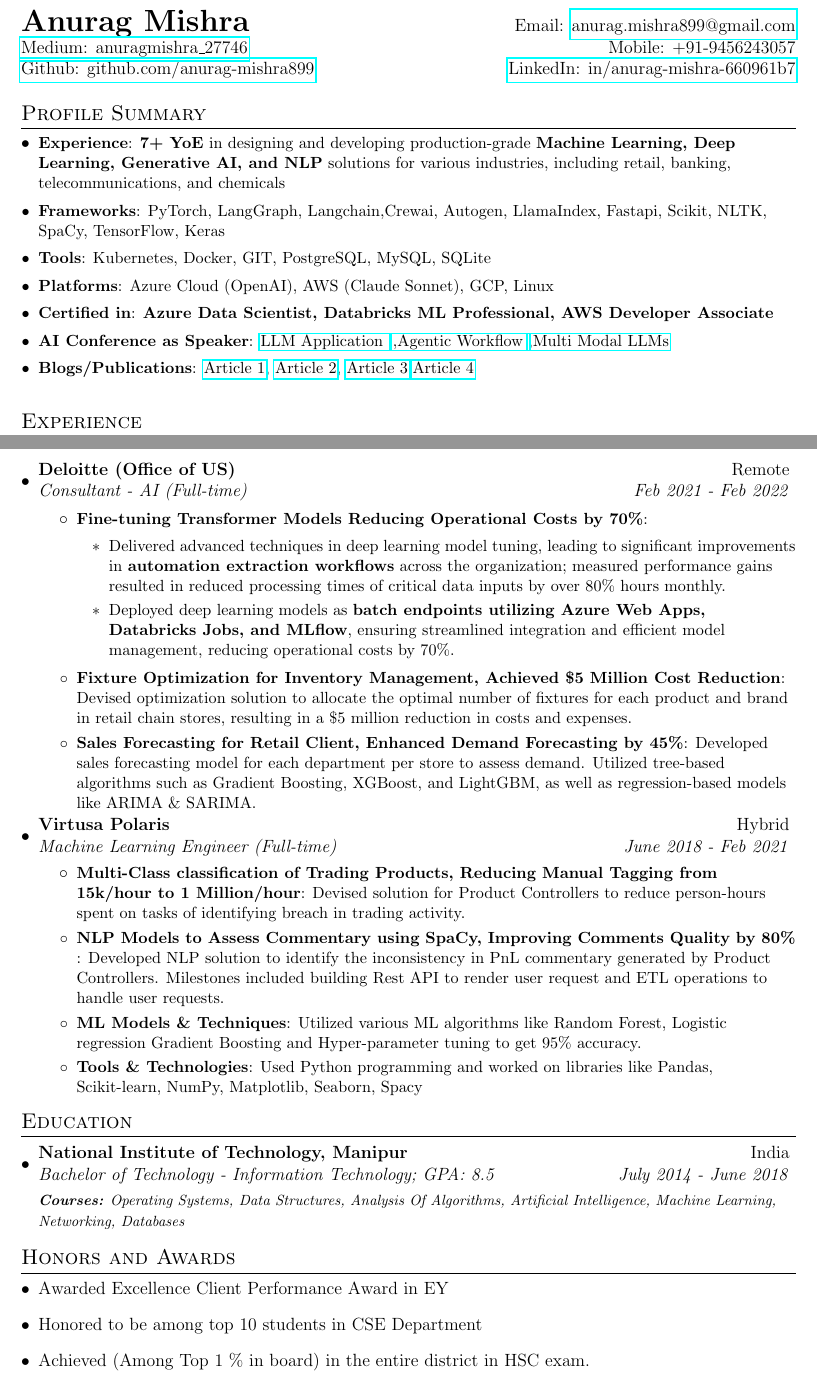
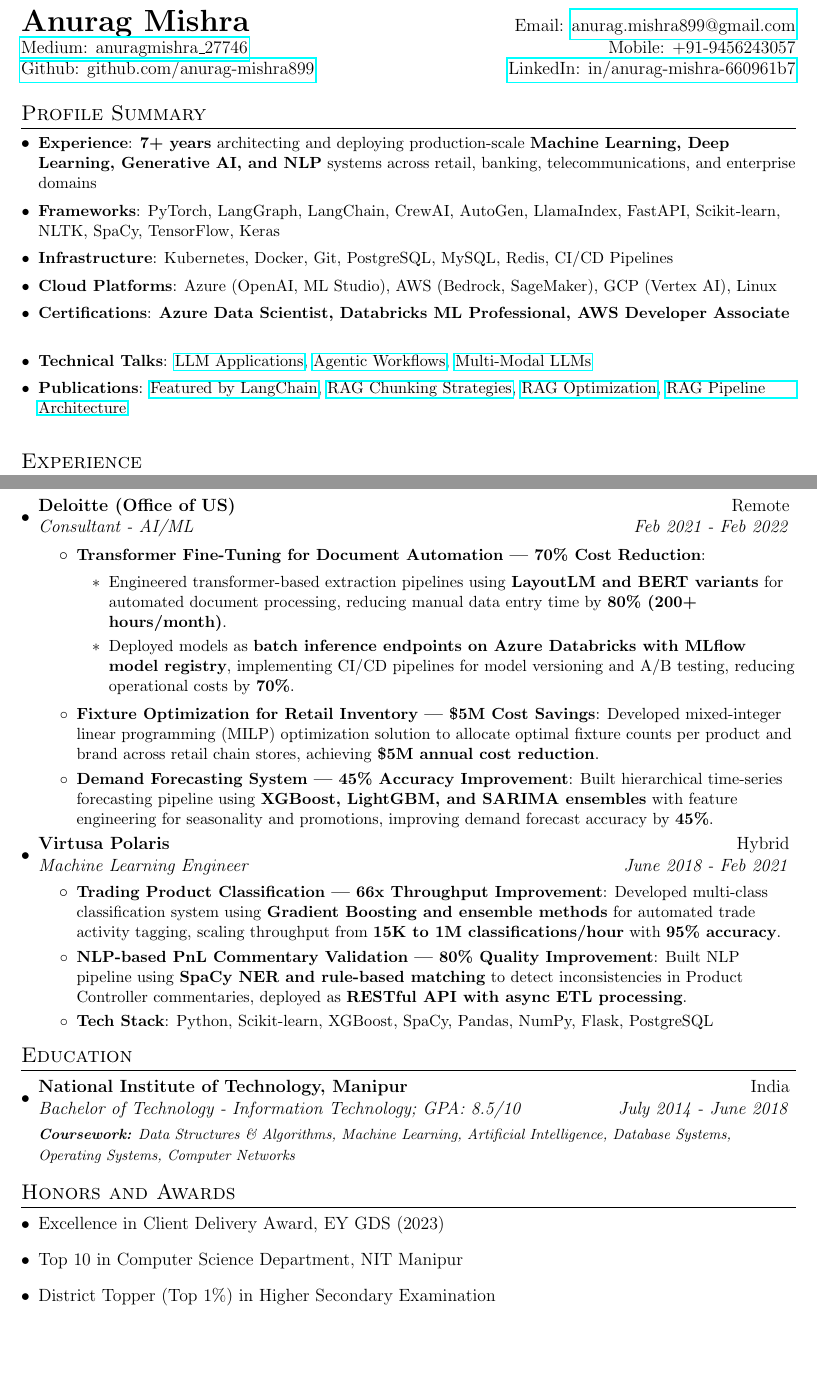
Before and after one commit to anurag-mishra899/Anurag_Resume_Latex, a LaTeX document (main.tex): two parts of pages 1 and 2 of 2, joined at a grey line, cut so that both start at the same text, the shorter picture padded with empty space. Compiled offline with pdfLaTeX.

Commit message:
Working Improved
Updating Resume.
Made adjustment in the wording

```diff
--- a/main.tex
+++ b/main.tex
@@ -84,13 +84,13 @@
 
 \section{Profile Summary}
     \resumeSubHeadingListStart
-	\resumeSubItem{Experience}{\textbf{7+ YoE} in designing and developing production-grade \textbf{Machine Learning, Deep Learning, Generative AI, and NLP} solutions for various industries, including retail, banking, telecommunications, and chemicals}
-	\resumeSubItem{Frameworks}{PyTorch, LangGraph, Langchain,Crewai, Autogen, LlamaIndex, Fastapi, Scikit, NLTK, SpaCy, TensorFlow, Keras}
-	\resumeSubItem{Tools}{Kubernetes, Docker, GIT, PostgreSQL, MySQL, SQLite}
-	\resumeSubItem{Platforms}{Azure Cloud (OpenAI), AWS (Claude Sonnet), GCP, Linux}
-    \resumeSubItem{Certified in}{\textbf{Azure Data Scientist, Databricks ML Professional, AWS Developer Associate}}
-    \resumeSubItem{AI Conference as Speaker}{\href{https://www.youtube.com/watch?v=lBOeELjndJo}{LLM Application },\href{https://www.youtube.com/live/qJNc-XAsZ6w?si=t4M72iMpFE6UD4wF&t=20517}{,Agentic Workflow }\href{https://www.youtube.com/watch?v=JrTTUtlhtSM&t=4s}{,Multi Modal LLMs}}
-    \resumeSubItem{Blogs/Publications}{\href{https://x.com/LangChainAI/status/1758895834077466825?t=bkoZkX7IcRj-6DsQ9DjfBw&s=19}{Article 1}, \href{https://medium.com/@anuragmishra_27746/five-levels-of-chunking-strategies-in-rag-notes-from-gregs-video-7b735895694d}{Article 2}, \href{https://medium.com/@anuragmishra_27746/optimizing-rags-overcoming-architecture-hurdles-for-peak-performance-part-1-8b5493b6a114}{Article 3},\href{https://medium.com/codex/build-end-to-end-rag-pipeline-with-monitoring-and-evaluation-using-langchain-azure-ai-search-6f190fffab2a}{Article 4}}
+	\resumeSubItem{Experience}{\textbf{7+ years} architecting and deploying production-scale \textbf{Machine Learning, Deep Learning, Generative AI, and NLP} systems across retail, banking, telecommunications, and enterprise domains}
+	\resumeSubItem{Frameworks}{PyTorch, LangGraph, LangChain, CrewAI, AutoGen, LlamaIndex, FastAPI, Scikit-learn, NLTK, SpaCy, TensorFlow, Keras}
+	\resumeSubItem{Infrastructure}{Kubernetes, Docker, Git, PostgreSQL, MySQL, Redis, CI/CD Pipelines}
+	\resumeSubItem{Cloud Platforms}{Azure (OpenAI, ML Studio), AWS (Bedrock, SageMaker), GCP (Vertex AI), Linux}
+    \resumeSubItem{Certifications}{\textbf{Azure Data Scientist, Databricks ML Professional, AWS Developer Associate}}
+    \resumeSubItem{Technical Talks}{\href{https://www.youtube.com/watch?v=lBOeELjndJo}{LLM Applications}, \href{https://www.youtube.com/live/qJNc-XAsZ6w?si=t4M72iMpFE6UD4wF&t=20517}{Agentic Workflows}, \href{https://www.youtube.com/watch?v=JrTTUtlhtSM&t=4s}{Multi-Modal LLMs}}
+    \resumeSubItem{Publications}{\href{https://x.com/LangChainAI/status/1758895834077466825?t=bkoZkX7IcRj-6DsQ9DjfBw&s=19}{Featured by LangChain}, \href{https://medium.com/@anuragmishra_27746/five-levels-of-chunking-strategies-in-rag-notes-from-gregs-video-7b735895694d}{RAG Chunking Strategies}, \href{https://medium.com/@anuragmishra_27746/optimizing-rags-overcoming-architecture-hurdles-for-peak-performance-part-1-8b5493b6a114}{RAG Optimization}, \href{https://medium.com/codex/build-end-to-end-rag-pipeline-with-monitoring-and-evaluation-using-langchain-azure-ai-search-6f190fffab2a}{RAG Pipeline Architecture}}
 	\resumeSubHeadingListEnd
 
 \vspace{3pt}
@@ -118,3 +118,4 @@
         \end{itemize}
     }
 
+    \resumeItem{Multi-Agent LLM Orchestration for Customer Support Triage}{
@@ -122 +122,5 @@
     \begin{itemize}
+        \item Architected stateful multi-agent system using \textbf{LangGraph} with \textbf{short-term memory (Redis checkpointer)} and \textbf{long-term memory (PostgresStore + pgvector)} for cross-session context retention and semantic retrieval.
+        \item Designed specialized agents (\textbf{Intent Router, Information Synthesizer, Policy Validator, Escalation Negotiator}) with conditional routing and shared memory namespaces, reducing manual intervention by \textbf{60\%} and improving triage accuracy by \textbf{40\%}.
+        \item Integrated enterprise knowledge bases (SharePoint, Confluence) via \textbf{MCP with OAuth 2.1 authentication, RBAC-based scope controls, and token audience verification} for secure real-time tool orchestration.
+        \item Implemented evaluation framework using \textbf{Langfuse} tracking \textbf{Task Completion Rate, Tool Correctness, Agent Handoff Accuracy, and Semantic Coherence} for continuous agent refinement.
@@ -131,24 +132,23 @@
 
 \vspace{-3pt}
 
-    \resumeSubheading{Deloitte (Office of US)}{Remote}{Consultant - AI (Full-time)}{Feb 2021 - Feb 2022}
+    \resumeSubheading{Deloitte (Office of US)}{Remote}{Consultant - AI/ML}{Feb 2021 - Feb 2022}
     \resumeItemListStart
-        \resumeItem{Fine-tuning Transformer Models Reducing Operational Costs by 70\%}{
+        \resumeItem{Transformer Fine-Tuning for Document Automation | 70\% Cost Reduction}{
         \begin{itemize}
-            \item Delivered advanced techniques in deep learning model tuning, leading to significant improvements in \textbf{automation extraction workflows} across the organization; measured performance gains resulted in reduced processing times of critical data inputs by over 80\% hours monthly.
-            \item Deployed deep learning models as \textbf{batch endpoints utilizing Azure Web Apps, Databricks Jobs, and MLflow}, ensuring streamlined integration and efficient model management, reducing operational costs by 70\%.
+            \item Engineered transformer-based extraction pipelines using \textbf{LayoutLM and BERT variants} for automated document processing, reducing manual data entry time by \textbf{80\% (200+ hours/month)}.
+            \item Deployed models as \textbf{batch inference endpoints on Azure Databricks with MLflow model registry}, implementing CI/CD pipelines for model versioning and A/B testing, reducing operational costs by \textbf{70\%}.
         \end{itemize}
         }
-        \resumeItem{Fixture Optimization for Inventory Management, Achieved \$5 Million Cost Reduction}{Devised optimization solution to allocate the optimal number of fixtures for each product and brand in retail chain stores, resulting in a \$5 million reduction in costs and expenses.}
-        \resumeItem{Sales Forecasting for Retail Client, Enhanced Demand Forecasting by 45\%}{Developed sales forecasting model for each department per store to assess demand. Utilized tree-based algorithms such as Gradient Boosting, XGBoost, and LightGBM, as well as regression-based models like ARIMA \& SARIMA.}
+        \resumeItem{Fixture Optimization for Retail Inventory | \$5M Cost Savings}{Developed mixed-integer linear programming (MILP) optimization solution to allocate optimal fixture counts per product and brand across retail chain stores, achieving \textbf{\$5M annual cost reduction}.}
+        \resumeItem{Demand Forecasting System | 45\% Accuracy Improvement}{Built hierarchical time-series forecasting pipeline using \textbf{XGBoost, LightGBM, and SARIMA ensembles} with feature engineering for seasonality and promotions, improving demand forecast accuracy by \textbf{45\%}.}
       \resumeItemListEnd
 \vspace{-3pt}
-    \resumeSubheading{Virtusa Polaris}{Hybrid}{Machine Learning Engineer (Full-time)}{June 2018 - Feb 2021}
+    \resumeSubheading{Virtusa Polaris}{Hybrid}{Machine Learning Engineer}{June 2018 - Feb 2021}
 	\resumeItemListStart
-        \resumeItem{Multi-Class classification of Trading Products, Reducing Manual Tagging from 15k/hour to 1 Million/hour}{Devised solution for Product Controllers to reduce person-hours spent on tasks of identifying breach in trading activity.}
-        \resumeItem{NLP Models to Assess Commentary using SpaCy, Improving Comments Quality by 80\% }{Developed NLP solution to identify the inconsistency in PnL commentary generated by Product Controllers. Milestones included building Rest API to render user request and ETL operations to handle user requests.}
-        \resumeItem{ML Models \& Techniques}{Utilized various ML algorithms like Random Forest, Logistic regression Gradient Boosting and Hyper-parameter tuning to get 95\% accuracy.}
-        \resumeItem{Tools \& Technologies}{Used Python programming and worked on libraries like Pandas, Scikit-learn, NumPy, Matplotlib, Seaborn, Spacy}
+        \resumeItem{Trading Product Classification | 66x Throughput Improvement}{Developed multi-class classification system using \textbf{Gradient Boosting and ensemble methods} for automated trade activity tagging, scaling throughput from \textbf{15K to 1M classifications/hour} with \textbf{95\% accuracy}.}
+        \resumeItem{NLP-based PnL Commentary Validation | 80\% Quality Improvement}{Built NLP pipeline using \textbf{SpaCy NER and rule-based matching} to detect inconsistencies in Product Controller commentaries, deployed as \textbf{RESTful API with async ETL processing}.}
+        \resumeItem{Tech Stack}{Python, Scikit-learn, XGBoost, SpaCy, Pandas, NumPy, Flask, PostgreSQL}
 	\resumeItemListEnd
 \resumeSubHeadingListEnd
 
@@ -167,16 +167,16 @@
   \resumeSubHeadingListStart
     \resumeSubheading
       {National Institute of Technology, Manipur}{India}
-      {Bachelor of Technology - Information Technology; GPA: 8.5}{July 2014 - June 2018}
-      {\scriptsize \textit{ \footnotesize{\newline{}\textbf{Courses:} Operating Systems, Data Structures, Analysis Of Algorithms, Artificial Intelligence, Machine Learning, Networking, Databases}}}
+      {Bachelor of Technology - Information Technology; GPA: 8.5/10}{July 2014 - June 2018}
+      {\scriptsize \textit{ \footnotesize{\newline{}\textbf{Coursework:} Data Structures \& Algorithms, Machine Learning, Artificial Intelligence, Database Systems, Operating Systems, Computer Networks}}}
   \resumeSubHeadingListEnd
 
 %-----------AWARDS-----------------
 \section{Honors and Awards}
 \resumeSubHeadingListStart
-  \item {Awarded Excellence Client Performance Award in EY}
-  \item {Honored to be among top 10 students in CSE Department}
-  \item {Achieved (Among Top 1 \% in board) in the entire district in HSC exam.}
+  \item {Excellence in Client Delivery Award, EY GDS (2023)}
+  \item {Top 10 in Computer Science Department, NIT Manipur}
+  \item {District Topper (Top 1\%) in Higher Secondary Examination}
 \resumeSubHeadingListEnd
 
 %-----------VOLUNTEER EXPERIENCE-----------------
```
Also changed, not shown: Anurag_291225.pdf (added), Anurag_Mishra_150725.pdf (deleted), Resume_Anurag_Mishra_01102024.pdf (deleted), Resume_Anurag_Mishra_19032024.pdf (deleted), Resume_Anurag_Mishra_30092024.pdf (deleted), main.tex (24 more changed lines), 1 other file.
